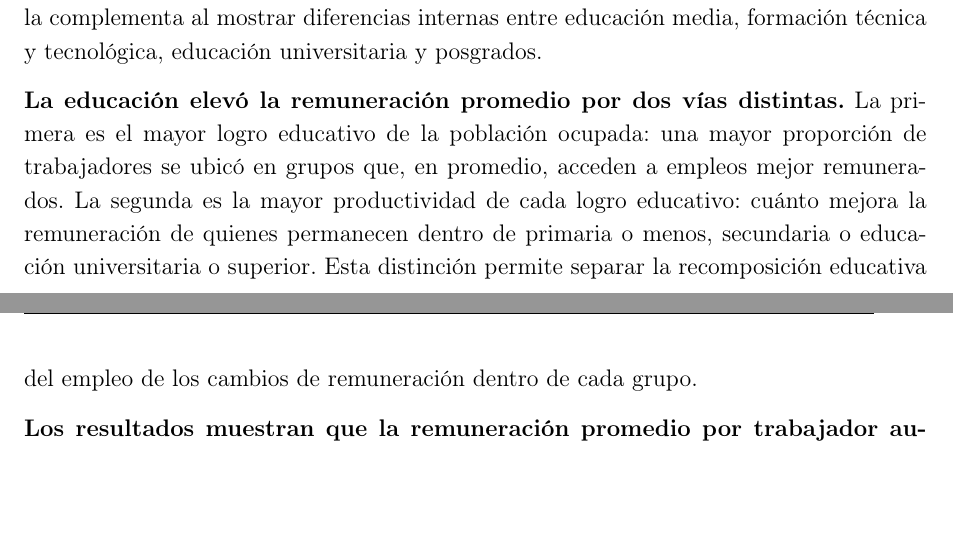
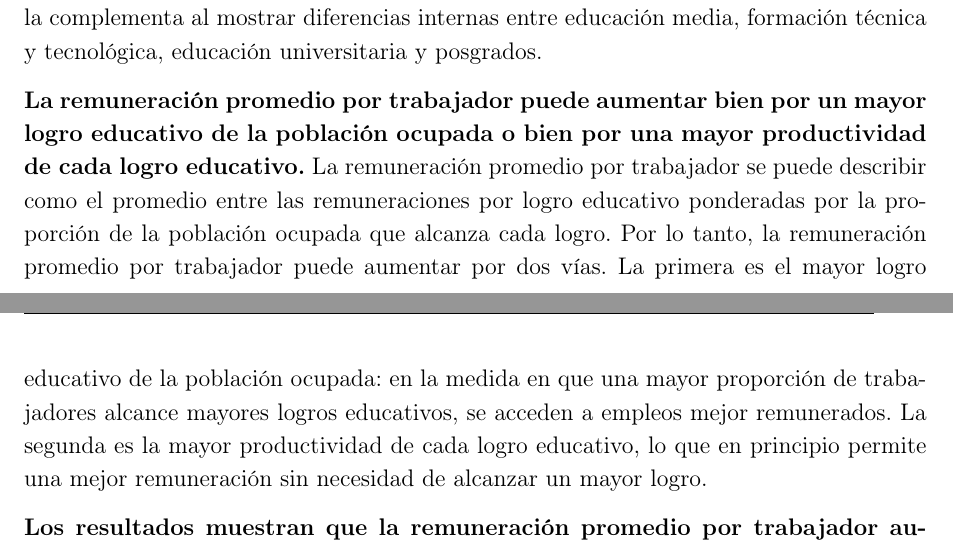
Before and after one commit to oliverpardo1979/Informe_Educacion, a LaTeX document (main.tex, which reads Paper/sections/CuerpoInformeRemuneracionEducacionGEIH.tex): two parts of pages 4 and 5 of 22 before the commit and two parts of pages 4 and 5 of 23 after it, joined at a grey line, cut so that both start at the same text, the shorter picture padded with empty space. Compiled offline with pdfLaTeX.

Commit message:
edits intro

```diff
--- a/Paper/sections/CuerpoInformeRemuneracionEducacionGEIH.tex
+++ b/Paper/sections/CuerpoInformeRemuneracionEducacionGEIH.tex
@@ -11,7 +11,7 @@
 
 \textbf{Desde 2021, la pregunta educativa permite mirar credenciales más desagregadas.} La serie larga requiere agrupar el logro educativo en tres categorías comparables, pero en los años recientes la GEIH permite distinguir credenciales que van desde preescolar o ninguno hasta doctorado. Esa apertura no reemplaza la comparación 2010--2025; la complementa al mostrar diferencias internas entre educación media, formación técnica y tecnológica, educación universitaria y posgrados.
 
-\textbf{La educación elevó la remuneración promedio por dos vías distintas.} La primera es el mayor logro educativo de la población ocupada: una mayor proporción de trabajadores se ubicó en grupos que, en promedio, acceden a empleos mejor remunerados. La segunda es la mayor productividad de cada logro educativo: cuánto mejora la remuneración de quienes permanecen dentro de primaria o menos, secundaria o educación universitaria o superior. Esta distinción permite separar la recomposición educativa del empleo de los cambios de remuneración dentro de cada grupo.
+\textbf{La remuneración promedio por trabajador puede aumentar bien por un mayor logro educativo de la población ocupada o bien por una mayor productividad de cada logro educativo.}  La remuneración promedio por trabajador se puede describir como el promedio entre las remuneraciones por logro educativo ponderadas por la proporción de la población ocupada que alcanza cada logro. Por lo tanto,  la remuneración promedio por trabajador puede aumentar por dos vías. La primera es el mayor logro educativo de la población ocupada: en la medida en que una mayor proporción de trabajadores alcance mayores logros educativos, se acceden a empleos mejor remunerados. La segunda es la mayor productividad de cada logro educativo, lo que en principio permite una mejor remuneración sin necesidad de alcanzar un mayor logro.
 
 \textbf{Los resultados muestran que la remuneración promedio por trabajador aumentó más por el mayor logro educativo que por una mayor productividad de cada logro educativo.} Lograr una educación universitaria o superior sigue siendo un camino para alcanzar una mejor remuneración, pero la agenda de productividad no puede depender solo de que más personas suban en la escala educativa. También debe buscar que la recuperación reciente de la remuneración de quienes alcanzan educación universitaria o superior sea sostenible en el tiempo, y que los empleos disponibles para los demás logros educativos mejoren su productividad y remuneración.
 
```
